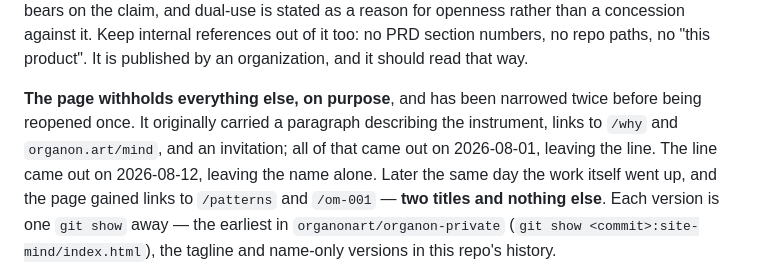
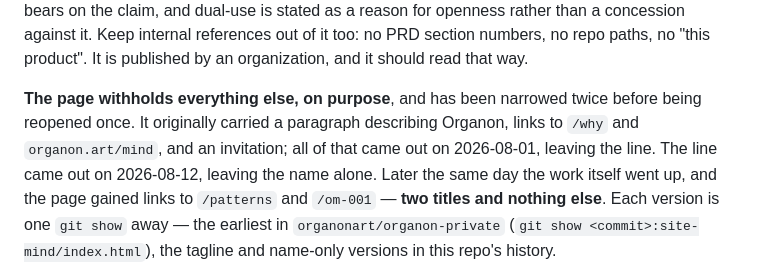
Before and after one commit to organonart/organon-mind, a Markdown page: site/README.md, the part around the change. GitHub-like rendering.

```diff
--- a/site/README.md
+++ b/site/README.md
@@ -214,8 +214,8 @@ PRD section numbers, no repo paths, no "this product". It is published by an
 organization, and it should read that way.
 
 **The page withholds everything else, on purpose**, and has been narrowed twice
-before being reopened once. It originally carried a paragraph describing the
-instrument, links to `/why` and `organon.art/mind`, and an invitation; all of
+before being reopened once. It originally carried a paragraph describing
+Organon, links to `/why` and `organon.art/mind`, and an invitation; all of
 that came out on 2026-08-01, leaving the line. The line came out on 2026-08-12,
 leaving the name alone. Later the same day the work itself went up, and the page
 gained links to `/patterns` and `/om-001` — **two titles and nothing else**. Each
```
Also changed, not shown: README.md (+9 -5 lines).
